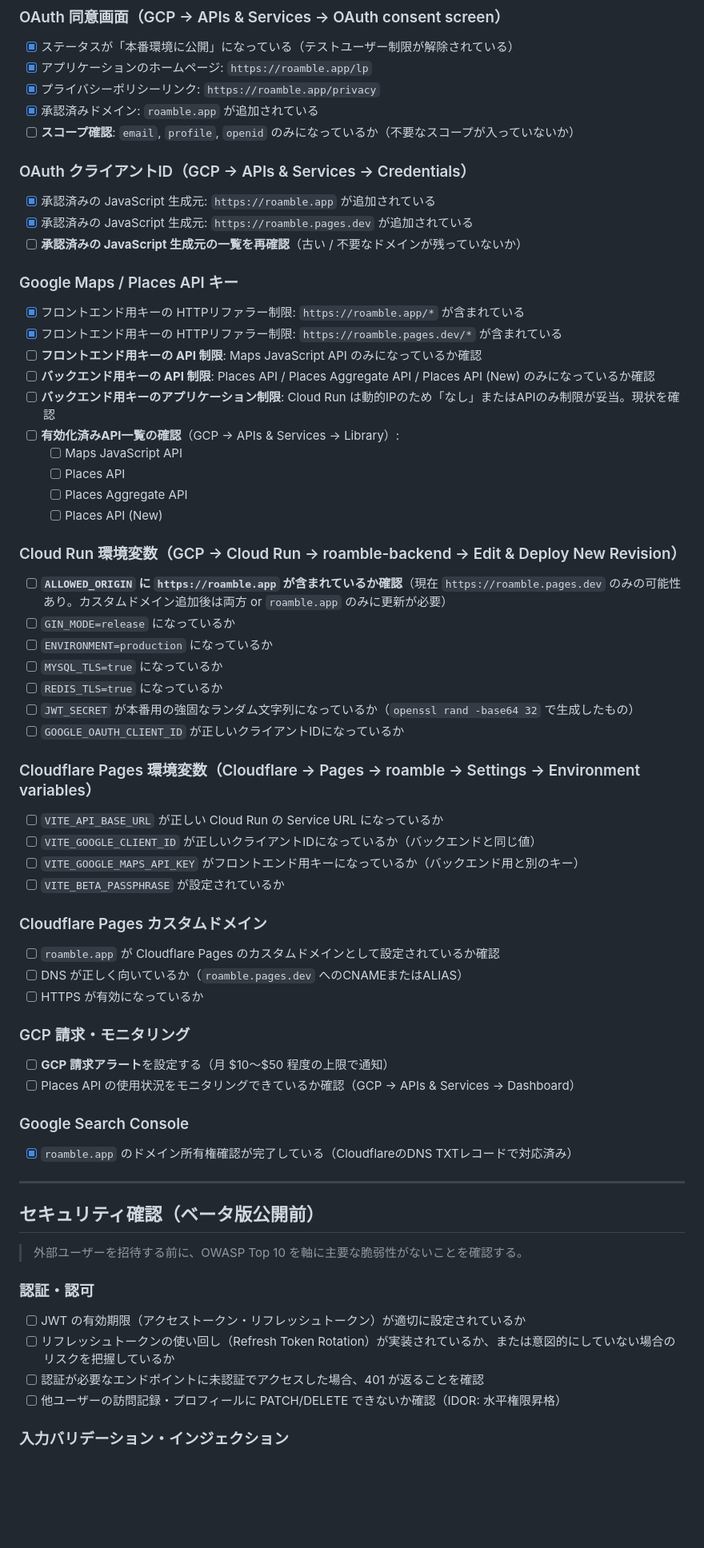
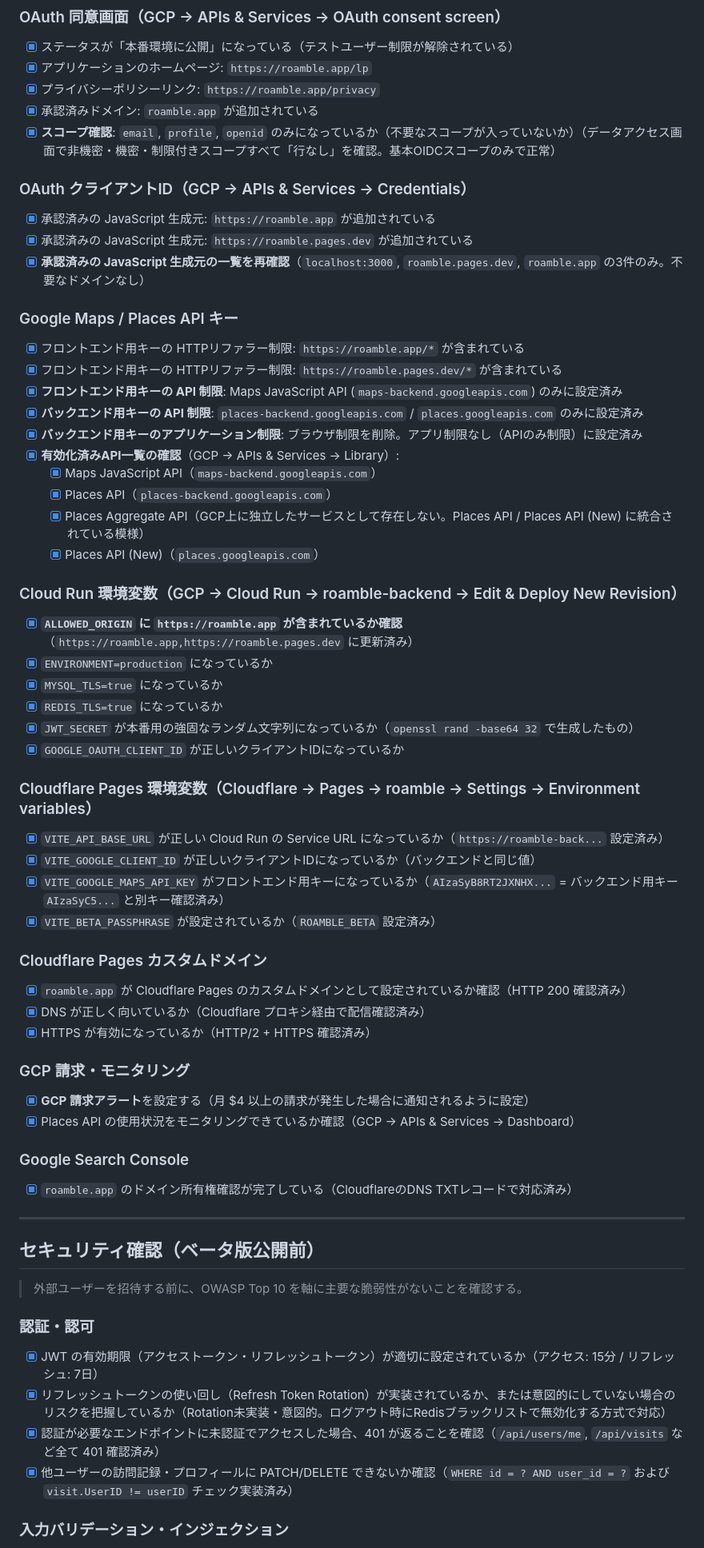
Before and after one commit to Hiru-ge/Co-fitting, a Markdown page: docs/todo.md, the part around one of its changes. Shown at 80% size. Drawn GitHub-style; blank space fills up the shorter version.

Commit message:
[update] リリース前の技術的な確認完了

```diff
--- a/docs/todo.md
+++ b/docs/todo.md
@@ -16,54 +16,53 @@
 - [x] アプリケーションのホームページ: `https://roamble.app/lp`
 - [x] プライバシーポリシーリンク: `https://roamble.app/privacy`
 - [x] 承認済みドメイン: `roamble.app` が追加されている
-- [ ] **スコープ確認**: `email`, `profile`, `openid` のみになっているか（不要なスコープが入っていないか）
+- [x] **スコープ確認**: `email`, `profile`, `openid` のみになっているか（不要なスコープが入っていないか）（データアクセス画面で非機密・機密・制限付きスコープすべて「行なし」を確認。基本OIDCスコープのみで正常）
 
 ### OAuth クライアントID（GCP → APIs & Services → Credentials）
 
 - [x] 承認済みの JavaScript 生成元: `https://roamble.app` が追加されている
 - [x] 承認済みの JavaScript 生成元: `https://roamble.pages.dev` が追加されている
-- [ ] **承認済みの JavaScript 生成元の一覧を再確認**（古い / 不要なドメインが残っていないか）
+- [x] **承認済みの JavaScript 生成元の一覧を再確認**（`localhost:3000`, `roamble.pages.dev`, `roamble.app` の3件のみ。不要なドメインなし）
 
 ### Google Maps / Places API キー
 
 - [x] フロントエンド用キーの HTTPリファラー制限: `https://roamble.app/*` が含まれている
 - [x] フロントエンド用キーの HTTPリファラー制限: `https://roamble.pages.dev/*` が含まれている
-- [ ] **フロントエンド用キーの API 制限**: Maps JavaScript API のみになっているか確認
-- [ ] **バックエンド用キーの API 制限**: Places API / Places Aggregate API / Places API (New) のみになっているか確認
-- [ ] **バックエンド用キーのアプリケーション制限**: Cloud Run は動的IPのため「なし」またはAPIのみ制限が妥当。現状を確認
-- [ ] **有効化済みAPI一覧の確認**（GCP → APIs & Services → Library）:
-  - [ ] Maps JavaScript API
-  - [ ] Places API
-  - [ ] Places Aggregate API
-  - [ ] Places API (New)
+- [x] **フロントエンド用キーの API 制限**: Maps JavaScript API (`maps-backend.googleapis.com`) のみに設定済み
+- [x] **バックエンド用キーの API 制限**: `places-backend.googleapis.com` / `places.googleapis.com` のみに設定済み
+- [x] **バックエンド用キーのアプリケーション制限**: ブラウザ制限を削除。アプリ制限なし（APIのみ制限）に設定済み
+- [x] **有効化済みAPI一覧の確認**（GCP → APIs & Services → Library）:
+  - [x] Maps JavaScript API（`maps-backend.googleapis.com`）
+  - [x] Places API（`places-backend.googleapis.com`）
+  - [x] Places Aggregate API（GCP上に独立したサービスとして存在しない。Places API / Places API (New) に統合されている模様）
+  - [x] Places API (New)（`places.googleapis.com`）
 
 ### Cloud Run 環境変数（GCP → Cloud Run → roamble-backend → Edit & Deploy New Revision）
 
-- [ ] **`ALLOWED_ORIGIN` に `https://roamble.app` が含まれているか確認**（現在 `https://roamble.pages.dev` のみの可能性あり。カスタムドメイン追加後は両方 or `roamble.app` のみに更新が必要）
-- [ ] `GIN_MODE=release` になっているか
-- [ ] `ENVIRONMENT=production` になっているか
-- [ ] `MYSQL_TLS=true` になっているか
-- [ ] `REDIS_TLS=true` になっているか
-- [ ] `JWT_SECRET` が本番用の強固なランダム文字列になっているか（`openssl rand -base64 32` で生成したもの）
-- [ ] `GOOGLE_OAUTH_CLIENT_ID` が正しいクライアントIDになっているか
+- [x] **`ALLOWED_ORIGIN` に `https://roamble.app` が含まれているか確認**（`https://roamble.app,https://roamble.pages.dev` に更新済み）
+- [x] `ENVIRONMENT=production` になっているか
+- [x] `MYSQL_TLS=true` になっているか
+- [x] `REDIS_TLS=true` になっているか
+- [x] `JWT_SECRET` が本番用の強固なランダム文字列になっているか（`openssl rand -base64 32` で生成したもの）
+- [x] `GOOGLE_OAUTH_CLIENT_ID` が正しいクライアントIDになっているか
 
 ### Cloudflare Pages 環境変数（Cloudflare → Pages → roamble → Settings → Environment variables）
 
-- [ ] `VITE_API_BASE_URL` が正しい Cloud Run の Service URL になっているか
-- [ ] `VITE_GOOGLE_CLIENT_ID` が正しいクライアントIDになっているか（バックエンドと同じ値）
-- [ ] `VITE_GOOGLE_MAPS_API_KEY` がフロントエンド用キーになっているか（バックエンド用と別のキー）
-- [ ] `VITE_BETA_PASSPHRASE` が設定されているか
+- [x] `VITE_API_BASE_URL` が正しい Cloud Run の Service URL になっているか（`https://roamble-back...` 設定済み）
+- [x] `VITE_GOOGLE_CLIENT_ID` が正しいクライアントIDになっているか（バックエンドと同じ値）
+- [x] `VITE_GOOGLE_MAPS_API_KEY` がフロントエンド用キーになっているか（`AIzaSyB8RT2JXNHX...` = バックエンド用キー `AIzaSyC5...` と別キー確認済み）
+- [x] `VITE_BETA_PASSPHRASE` が設定されているか（`ROAMBLE_BETA` 設定済み）
 
 ### Cloudflare Pages カスタムドメイン
 
-- [ ] `roamble.app` が Cloudflare Pages のカスタムドメインとして設定されているか確認
-- [ ] DNS が正しく向いているか（`roamble.pages.dev` へのCNAMEまたはALIAS）
-- [ ] HTTPS が有効になっているか
+- [x] `roamble.app` が Cloudflare Pages のカスタムドメインとして設定されているか確認（HTTP 200 確認済み）
+- [x] DNS が正しく向いているか（Cloudflare プロキシ経由で配信確認済み）
+- [x] HTTPS が有効になっているか（HTTP/2 + HTTPS 確認済み）
 
 ### GCP 請求・モニタリング
 
-- [ ] **GCP 請求アラート**を設定する（月 $10〜$50 程度の上限で通知）
-- [ ] Places API の使用状況をモニタリングできているか確認（GCP → APIs & Services → Dashboard）
+- [x] **GCP 請求アラート**を設定する（月 $4 以上の請求が発生した場合に通知されるように設定）
+- [x] Places API の使用状況をモニタリングできているか確認（GCP → APIs & Services → Dashboard）
 
 ### Google Search Console
 
@@ -77,10 +76,10 @@
 
 ### 認証・認可
 
-- [ ] JWT の有効期限（アクセストークン・リフレッシュトークン）が適切に設定されているか
-- [ ] リフレッシュトークンの使い回し（Refresh Token Rotation）が実装されているか、または意図的にしていない場合のリスクを把握しているか
-- [ ] 認証が必要なエンドポイントに未認証でアクセスした場合、401 が返ることを確認
-- [ ] 他ユーザーの訪問記録・プロフィールに PATCH/DELETE できないか確認（IDOR: 水平権限昇格）
+- [x] JWT の有効期限（アクセストークン・リフレッシュトークン）が適切に設定されているか（アクセス: 15分 / リフレッシュ: 7日）
+- [x] リフレッシュトークンの使い回し（Refresh Token Rotation）が実装されているか、または意図的にしていない場合のリスクを把握しているか（Rotation未実装・意図的。ログアウト時にRedisブラックリストで無効化する方式で対応）
+- [x] 認証が必要なエンドポイントに未認証でアクセスした場合、401 が返ることを確認（`/api/users/me`, `/api/visits` など全て 401 確認済み）
+- [x] 他ユーザーの訪問記録・プロフィールに PATCH/DELETE できないか確認（`WHERE id = ? AND user_id = ?` および `visit.UserID != userID` チェック実装済み）
 
 ### 入力バリデーション・インジェクション
 
```
Also changed, not shown: other parts of docs/todo.md (+16 -16 lines).
